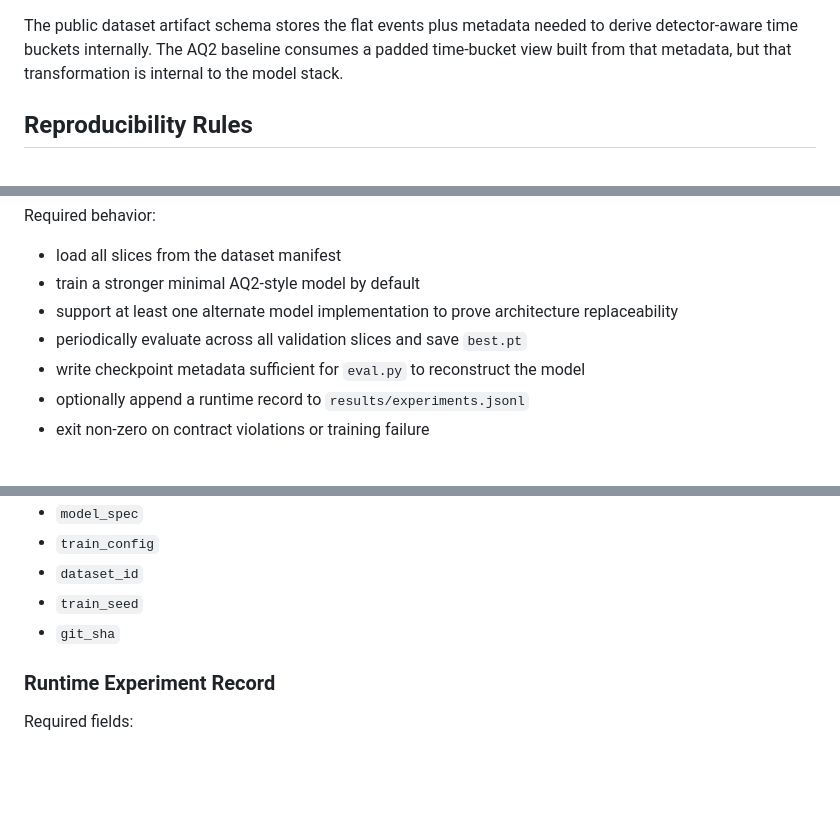
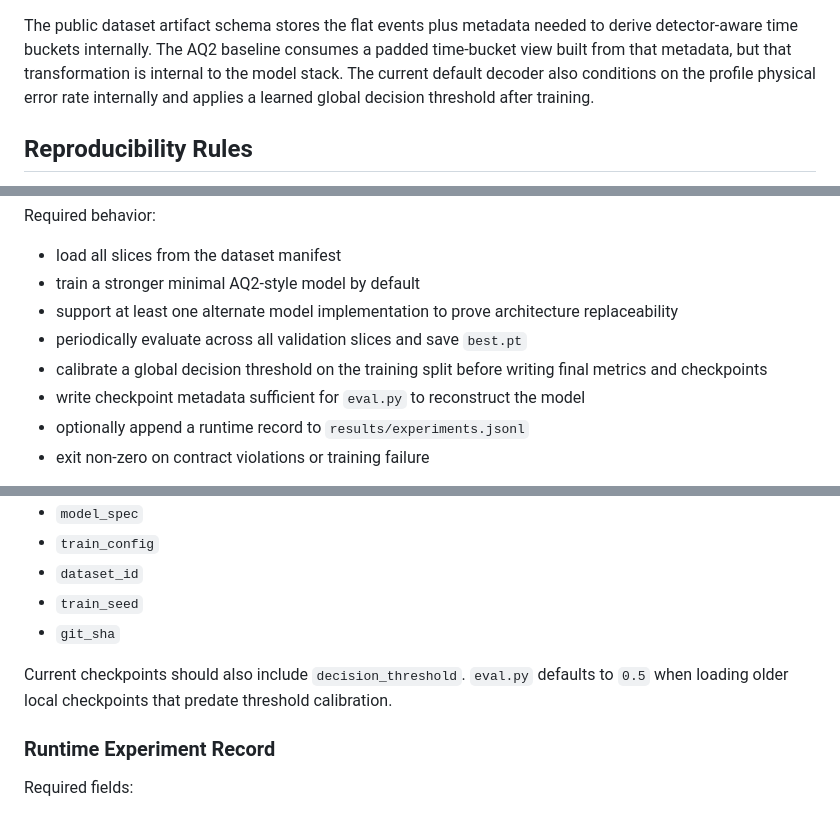
Before and after one commit to sghowell/nano-qec, a Markdown page: docs/implementation-v0.md, 3 parts joined by grey strips. GitHub-like rendering; blank space fills up the shorter version.

Commit message:
docs: record calibrated eval contract

```diff
--- a/docs/implementation-v0.md
+++ b/docs/implementation-v0.md
@@ -51,7 +51,9 @@ Observed reference layout shapes:
 The public dataset artifact schema stores the flat events plus metadata needed
 to derive detector-aware time buckets internally. The AQ2 baseline consumes a
 padded time-bucket view built from that metadata, but that transformation is
-internal to the model stack.
+internal to the model stack. The current default decoder also conditions on the
+profile physical error rate internally and applies a learned global decision
+threshold after training.
 
 ## Reproducibility Rules
 
@@ -87,6 +89,8 @@ Required behavior:
 - support at least one alternate model implementation to prove architecture
   replaceability
 - periodically evaluate across all validation slices and save `best.pt`
+- calibrate a global decision threshold on the training split before writing
+  final metrics and checkpoints
 - write checkpoint metadata sufficient for `eval.py` to reconstruct the model
 - optionally append a runtime record to `results/experiments.jsonl`
 - exit non-zero on contract violations or training failure
@@ -146,6 +151,10 @@ Required fields:
 - `train_seed`
 - `git_sha`
 
+Current checkpoints should also include `decision_threshold`. `eval.py`
+defaults to `0.5` when loading older local checkpoints that predate threshold
+calibration.
+
 ### Runtime Experiment Record
 
 Required fields:
```
Also changed, not shown: other parts of docs/implementation-v0.md (+1 -0 lines).
